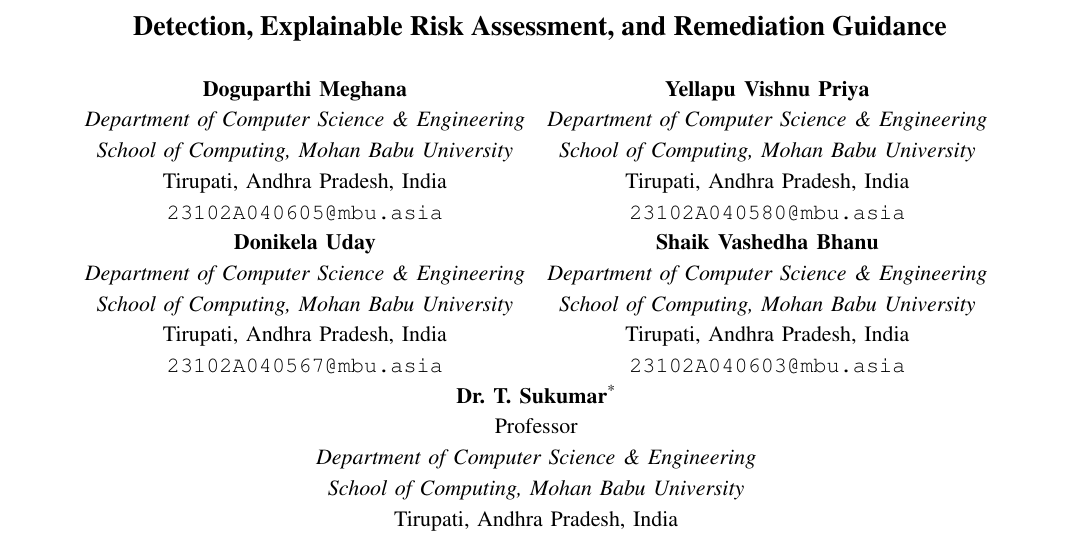
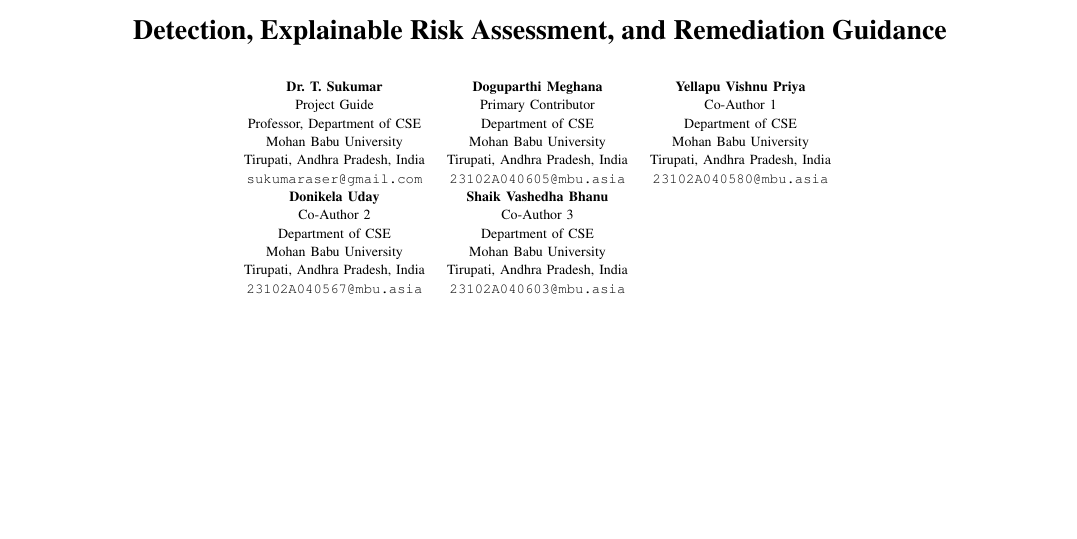
Before and after one commit to duday8329-ai/cloudguard-research, a LaTeX paper (CloudGuard_Conference_Paper.tex): part of page 1 of 6 before the commit and part of page 1 of 5 after it, cut so that both start at the same text, the shorter picture padded with empty space. Compiled offline with pdfLaTeX.

Commit message:
Match conference author alignment layout

```diff
--- a/CloudGuard_Conference_Paper.tex
+++ b/CloudGuard_Conference_Paper.tex
@@ -43,45 +43,53 @@
 \title{\textbf{\Large CloudGuard: An Automated AWS Infrastructure-as-Code Analyzer for Policy Violation Detection, Explainable Risk Assessment, and Remediation Guidance}}
 
 \author{
-\begin{tabular}{cc}
+\scriptsize
+\begin{tabular}{ccc}
+\begin{tabular}{c}
+\textbf{Dr. T. Sukumar}\\
+Project Guide\\
+Professor, Department of CSE\\
+Mohan Babu University\\
+Tirupati, Andhra Pradesh, India\\
+\texttt{sukumaraser@gmail.com}
+\end{tabular}
+&
 \begin{tabular}{c}
 \textbf{Doguparthi Meghana}\\
-\textit{Department of Computer Science \& Engineering}\\
-\textit{School of Computing, Mohan Babu University}\\
+Primary Contributor\\
+Department of CSE\\
+Mohan Babu University\\
 Tirupati, Andhra Pradesh, India\\
 \texttt{23102A040605@mbu.asia}
 \end{tabular}
 &
 \begin{tabular}{c}
 \textbf{Yellapu Vishnu Priya}\\
-\textit{Department of Computer Science \& Engineering}\\
-\textit{School of Computing, Mohan Babu University}\\
+Co-Author 1\\
+Department of CSE\\
+Mohan Babu University\\
 Tirupati, Andhra Pradesh, India\\
 \texttt{23102A040580@mbu.asia}
 \end{tabular}\\[1.0em]
 \begin{tabular}{c}
 \textbf{Donikela Uday}\\
-\textit{Department of Computer Science \& Engineering}\\
-\textit{School of Computing, Mohan Babu University}\\
+Co-Author 2\\
+Department of CSE\\
+Mohan Babu University\\
 Tirupati, Andhra Pradesh, India\\
 \texttt{23102A040567@mbu.asia}
 \end{tabular}
 &
 \begin{tabular}{c}
 \textbf{Shaik Vashedha Bhanu}\\
-\textit{Department of Computer Science \& Engineering}\\
-\textit{School of Computing, Mohan Babu University}\\
+Co-Author 3\\
+Department of CSE\\
+Mohan Babu University\\
 Tirupati, Andhra Pradesh, India\\
 \texttt{23102A040603@mbu.asia}
-\end{tabular}\\[1.0em]
-\multicolumn{2}{c}{\begin{tabular}{c}
-\textbf{Dr. T. Sukumar}\textsuperscript{*}\\
-Professor\\
-\textit{Department of Computer Science \& Engineering}\\
-\textit{School of Computing, Mohan Babu University}\\
-Tirupati, Andhra Pradesh, India\\
-\texttt{sukumaraser@gmail.com}
-\end{tabular}}
+\end{tabular}
+&
+\\
 \end{tabular}
 }
 
```
